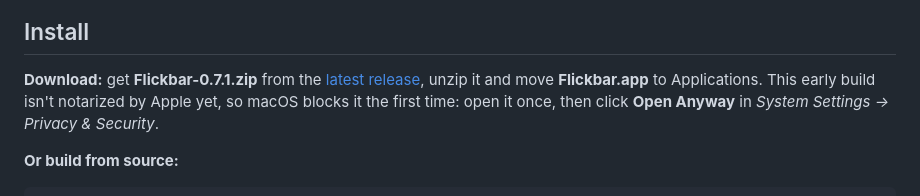
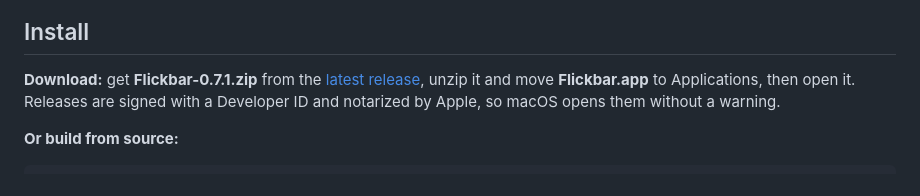
Before and after one commit to flickbar/flickbar, a Markdown page: README.md, the part around the change. Drawn GitHub-style.

Commit message:
Install: releases are notarized now

```diff
--- a/README.md
+++ b/README.md
@@ -79,8 +79,8 @@ The menu bar icon can also turn gestures off for the app you're using.
 
 **Download:** get **Flickbar-0.7.1.zip** from the
 [latest release](https://github.com/flickbar/flickbar/releases/latest), unzip it and move
-**Flickbar.app** to Applications. This early build isn't notarized by Apple yet, so macOS blocks it the
-first time: open it once, then click **Open Anyway** in *System Settings → Privacy & Security*.
+**Flickbar.app** to Applications, then open it. Releases are signed with a Developer ID and notarized by
+Apple, so macOS opens them without a warning.
 
 **Or build from source:**
 
```
